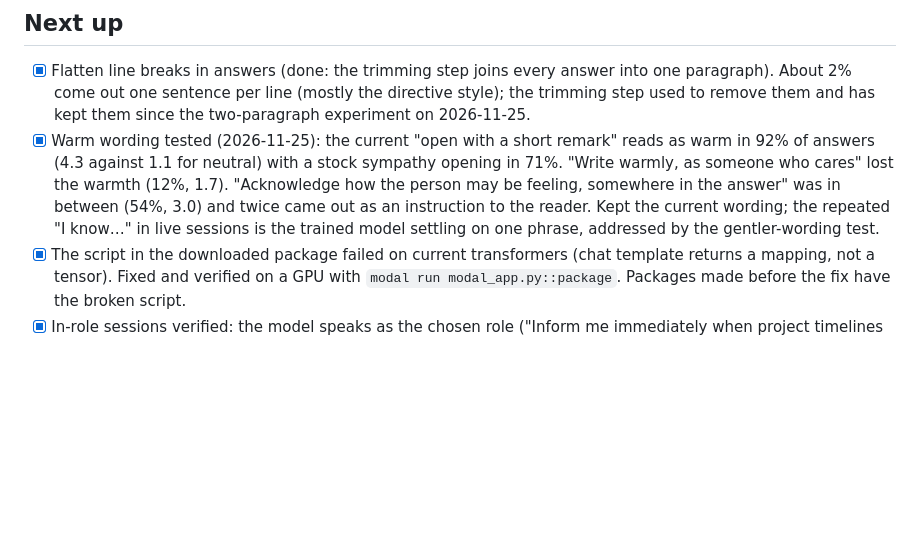
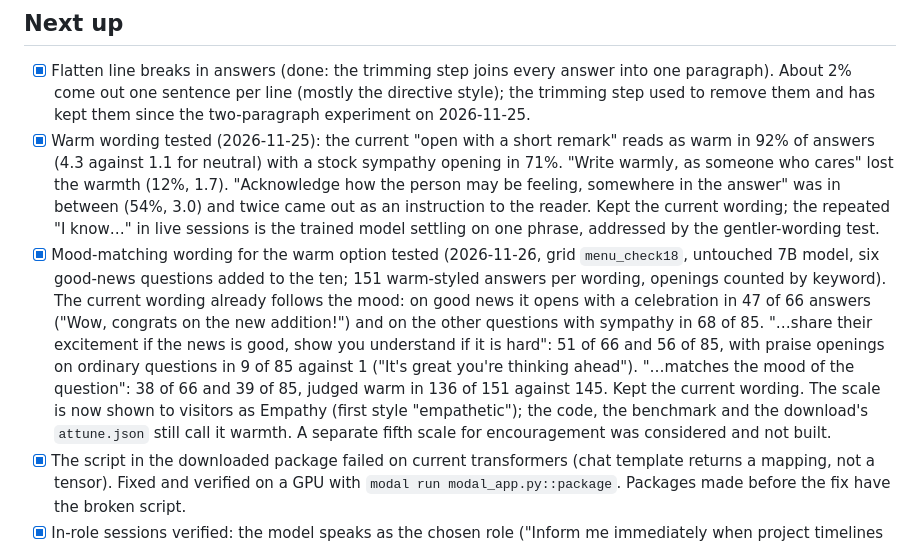
Before and after one commit to jessecui/attune, a Markdown page: TODO.md, the part around the change. Drawn GitHub-style; blank space fills up the shorter version.

```diff
--- a/TODO.md
+++ b/TODO.md
@@ -6,6 +6,7 @@ Open work for Attune, grouped by area and roughly in priority order within each
 
 - [x] Flatten line breaks in answers (done: the trimming step joins every answer into one paragraph). About 2% come out one sentence per line (mostly the directive style); the trimming step used to remove them and has kept them since the two-paragraph experiment on 2026-11-25.
 - [x] Warm wording tested (2026-11-25): the current "open with a short remark" reads as warm in 92% of answers (4.3 against 1.1 for neutral) with a stock sympathy opening in 71%. "Write warmly, as someone who cares" lost the warmth (12%, 1.7). "Acknowledge how the person may be feeling, somewhere in the answer" was in between (54%, 3.0) and twice came out as an instruction to the reader. Kept the current wording; the repeated "I know…" in live sessions is the trained model settling on one phrase, addressed by the gentler-wording test.
+- [x] Mood-matching wording for the warm option tested (2026-11-26, grid `menu_check18`, untouched 7B model, six good-news questions added to the ten; 151 warm-styled answers per wording, openings counted by keyword). The current wording already follows the mood: on good news it opens with a celebration in 47 of 66 answers ("Wow, congrats on the new addition!") and on the other questions with sympathy in 68 of 85. "…share their excitement if the news is good, show you understand if it is hard": 51 of 66 and 56 of 85, with praise openings on ordinary questions in 9 of 85 against 1 ("It's great you're thinking ahead"). "…matches the mood of the question": 38 of 66 and 39 of 85, judged warm in 136 of 151 against 145. Kept the current wording. The scale is now shown to visitors as Empathy (first style "empathetic"); the code, the benchmark and the download's `attune.json` still call it warmth. A separate fifth scale for encouragement was considered and not built.
 - [x] The script in the downloaded package failed on current transformers (chat template returns a mapping, not a tensor). Fixed and verified on a GPU with `modal run modal_app.py::package`. Packages made before the fix have the broken script.
 - [x] In-role sessions verified: the model speaks as the chosen role ("Inform me immediately when project timelines shift").
 - [x] Wording collapse at 3e-5 (one stock opening, identical answers across styles in a live session) tested 2026-11-25, 12 runs each. Axes of 4 / fit / wording drift (standard model 0.30) / top style after round one: 1e-5: 3.25 / 4.78 / 0.31 / 0.23. 2e-5: 3.58 / 5.61 / 0.36 / 0.44. 3e-5: 3.67 / 5.94 / 0.62 / 0.61. Wording trained at 0.3 strength with 3e-5: 3.58 / 5.33 / 0.46 / 0.62. The in-between rate (the user's suggestion) kept the learning and brought drift back down; live five-question sessions now use 2e-5. Drawing the four so every scale shows both options made no measurable difference to learning (3.42 against 3.67 alone; 3.58 with gentler wording) and is not adopted.
```
Also changed, not shown: README.md (+1 -1 lines), docs/screenshot-results-dark.png, docs/screenshot-results-light.png, 7 other files.
